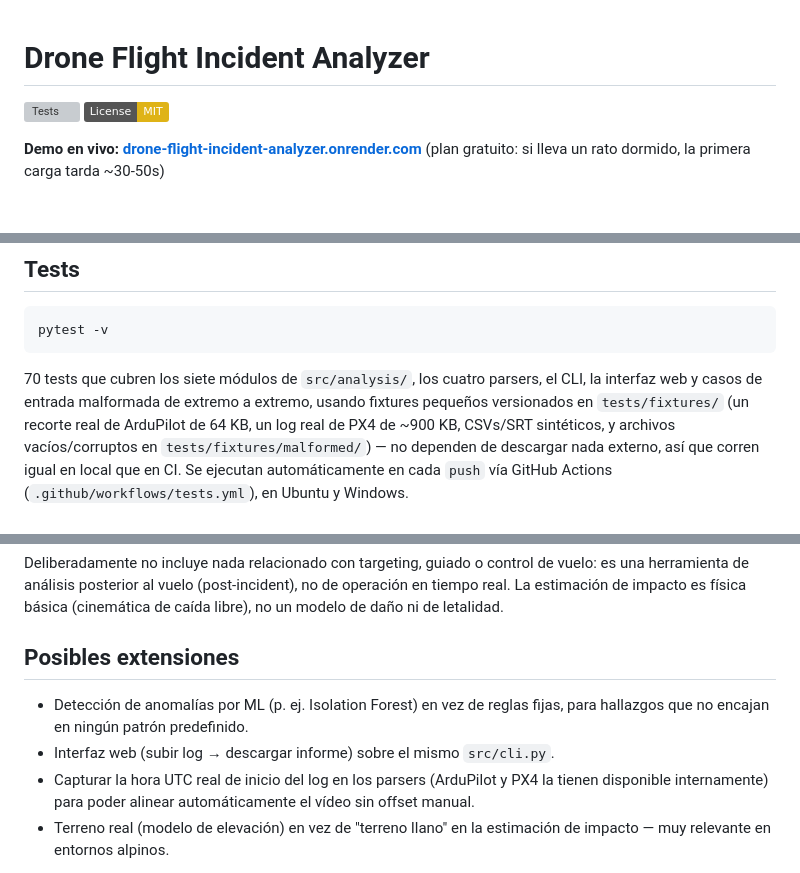
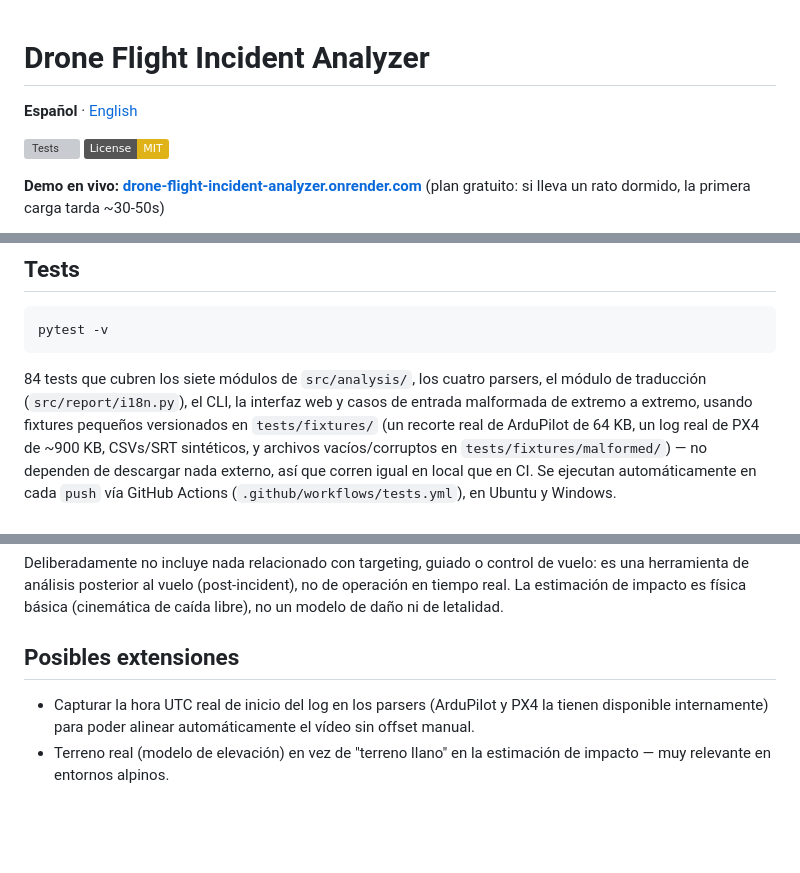
Before and after one commit to alberto-navas/drone-flight-incident-analyzer, a Markdown page: README.md, 3 parts joined by grey strips. GitHub-like rendering; badges without logos; blank space fills up the shorter version; grey boxes are pictures that could not be loaded.

````diff
--- a/README.md
+++ b/README.md
@@ -1,4 +1,6 @@
 # Drone Flight Incident Analyzer
+
+**Español** · [English](README.en.md)
 
 ![Tests](https://github.com/alberto-navas/drone-flight-incident-analyzer/actions/workflows/tests.yml/badge.svg)
 [![License: MIT](https://img.shields.io/badge/License-MIT-yellow.svg)](LICENSE)
@@ -208,9 +210,10 @@ detecta `render.yaml` solo.
 pytest -v
 ```
 
-70 tests que cubren los siete módulos de `src/analysis/`, los cuatro
-parsers, el CLI, la interfaz web y casos de entrada malformada de extremo a
-extremo, usando fixtures pequeños versionados en `tests/fixtures/` (un
+84 tests que cubren los siete módulos de `src/analysis/`, los cuatro
+parsers, el módulo de traducción (`src/report/i18n.py`), el CLI, la interfaz
+web y casos de entrada malformada de extremo a extremo, usando fixtures
+pequeños versionados en `tests/fixtures/` (un
 recorte real de ArduPilot de 64 KB, un log real de PX4 de ~900 KB, CSVs/SRT
 sintéticos, y archivos vacíos/corruptos en `tests/fixtures/malformed/`) — no
 dependen de descargar nada externo, así que corren igual en local que en
@@ -276,9 +279,6 @@ no de operación en tiempo real. La estimación de impacto es física básica
 
 ## Posibles extensiones
 
-- Detección de anomalías por ML (p. ej. Isolation Forest) en vez de reglas
-  fijas, para hallazgos que no encajan en ningún patrón predefinido.
-- Interfaz web (subir log → descargar informe) sobre el mismo `src/cli.py`.
 - Capturar la hora UTC real de inicio del log en los parsers (ArduPilot y
   PX4 la tienen disponible internamente) para poder alinear automáticamente
   el vídeo sin offset manual.
````
Also changed, not shown: README.en.md (added, +284 -0 lines), docs/screenshots/arquitectura_en.png (added), 1 other file.
